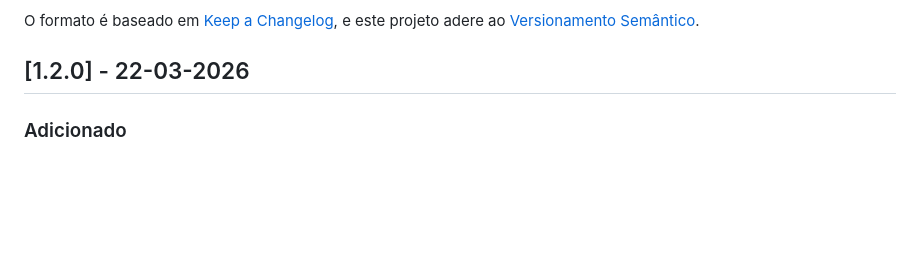
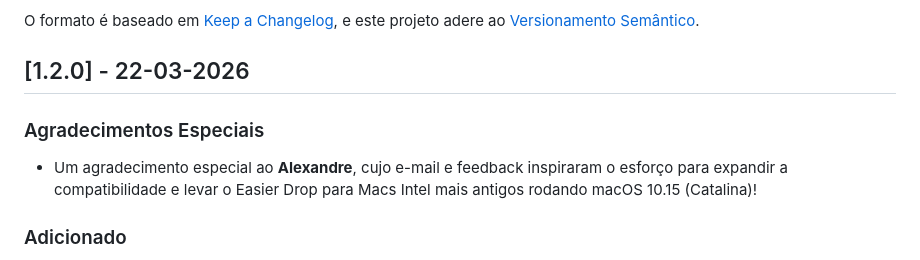
Before and after one commit to victorcmarinho/EasierDrop, a Markdown page: CHANGELOG_pt.md, the part around the change. Rendered like a GitHub page; blank space fills up the shorter version.

```diff
--- a/CHANGELOG_pt.md
+++ b/CHANGELOG_pt.md
@@ -6,6 +6,9 @@ O formato é baseado em [Keep a Changelog](https://keepachangelog.com/en/1.0.0/)
 e este projeto adere ao [Versionamento Semântico](https://semver.org/spec/v2.0.0.html).
 
 ## [1.2.0] - 22-03-2026
+
+### Agradecimentos Especiais
+- Um agradecimento especial ao **Alexandre**, cujo e-mail e feedback inspiraram o esforço para expandir a compatibilidade e levar o Easier Drop para Macs Intel mais antigos rodando macOS 10.15 (Catalina)!
 
 ### Adicionado
 - **Retrocompatibilidade**: Suporte expandido para incluir Macs mais antigos rodando macOS 10.15 (Catalina).
```
Also changed, not shown: CHANGELOG.md (+3 -0 lines), CHANGELOG_es.md (+3 -0 lines).
